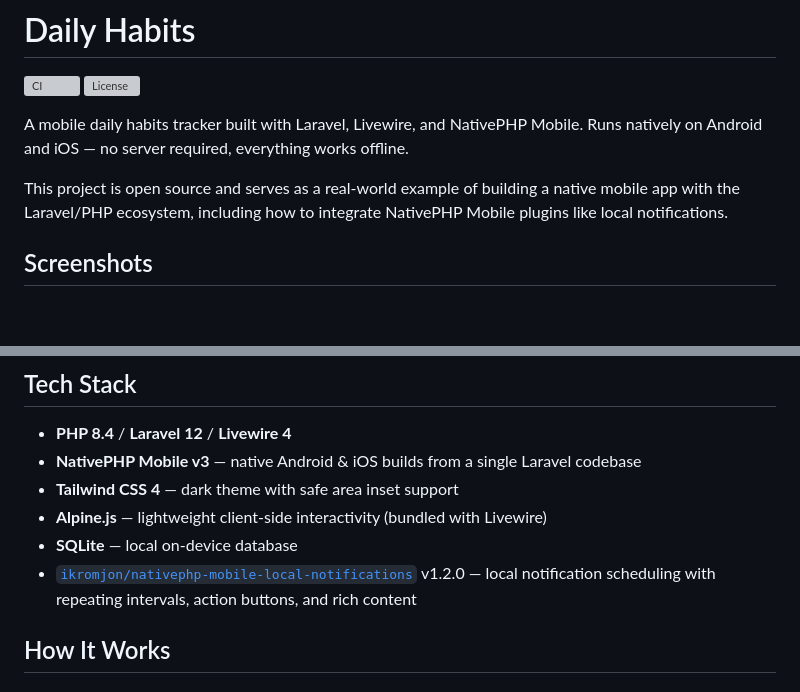
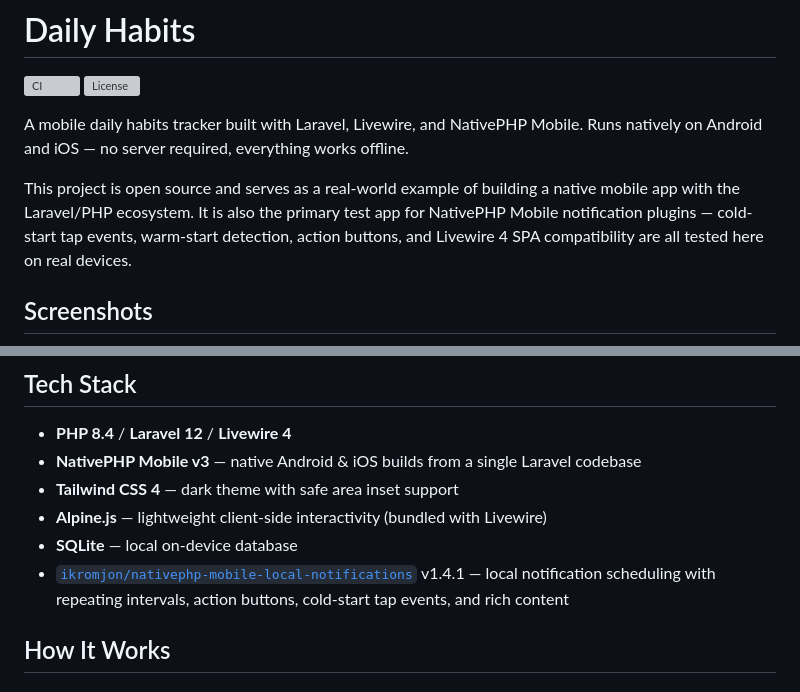
Before and after one commit to Ikromjon1998/daily-habits, a Markdown page: README.md, 2 parts joined by grey strips. GitHub-like rendering; blank space fills up the shorter version; grey boxes are pictures that could not be loaded.

Commit message:
Update README: note as notification plugin test app, bump plugin version

```diff
--- a/README.md
+++ b/README.md
@@ -5,7 +5,7 @@
 
 A mobile daily habits tracker built with Laravel, Livewire, and NativePHP Mobile. Runs natively on Android and iOS — no server required, everything works offline.
 
-This project is open source and serves as a real-world example of building a native mobile app with the Laravel/PHP ecosystem, including how to integrate NativePHP Mobile plugins like local notifications.
+This project is open source and serves as a real-world example of building a native mobile app with the Laravel/PHP ecosystem. It is also the primary test app for NativePHP Mobile notification plugins — cold-start tap events, warm-start detection, action buttons, and Livewire 4 SPA compatibility are all tested here on real devices.
 
 ## Screenshots
 
@@ -39,7 +39,7 @@ This project is open source and serves as a real-world example of building a nat
 - **Tailwind CSS 4** — dark theme with safe area inset support
 - **Alpine.js** — lightweight client-side interactivity (bundled with Livewire)
 - **SQLite** — local on-device database
-- [`ikromjon/nativephp-mobile-local-notifications`](https://github.com/Ikromjon1998/nativephp-mobile-local-notifications) v1.2.0 — local notification scheduling with repeating intervals, action buttons, and rich content
+- [`ikromjon/nativephp-mobile-local-notifications`](https://github.com/Ikromjon1998/nativephp-mobile-local-notifications) v1.4.1 — local notification scheduling with repeating intervals, action buttons, cold-start tap events, and rich content
 
 ## How It Works
 
```
